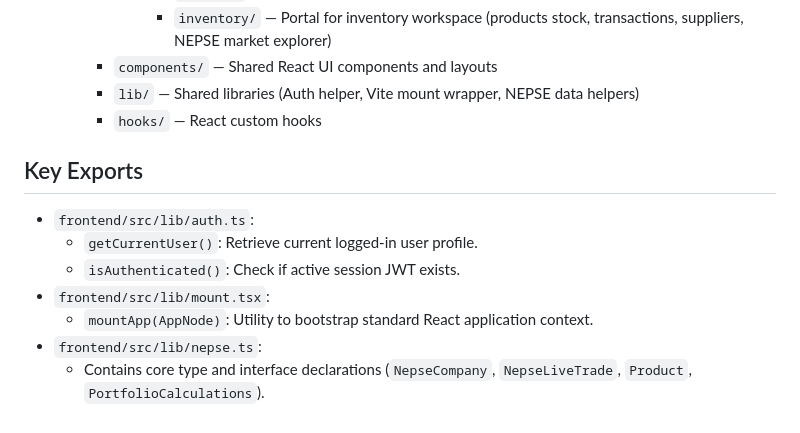
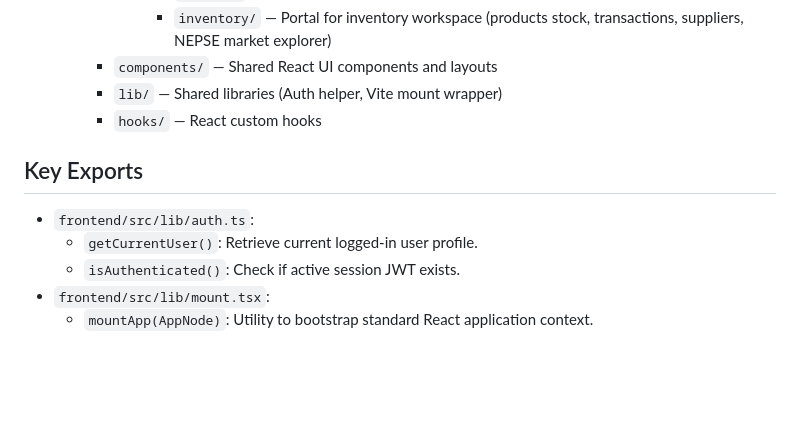
Before and after one commit to mazinod13/Django-Vite-multi-tenant-web-application-template, a Markdown page: .gemini/workspace-map.md, the part around the change. GitHub-like rendering; blank space fills up the shorter version.

Commit message:
chore: remove nepse.ts from workspace map after deletion

```diff
--- a/.gemini/workspace-map.md
+++ b/.gemini/workspace-map.md
@@ -61,7 +61,7 @@ Specified in [`.env`](file:///D:/django_vite_web_app/Django-Vite-multi-tenant-we
         - `library/` — Portal for library workspace (books catalog, borrowings)
         - `inventory/` — Portal for inventory workspace (products stock, transactions, suppliers, NEPSE market explorer)
     - `components/` — Shared React UI components and layouts
-    - `lib/` — Shared libraries (Auth helper, Vite mount wrapper, NEPSE data helpers)
+    - `lib/` — Shared libraries (Auth helper, Vite mount wrapper)
     - `hooks/` — React custom hooks
 
 ## Key Exports
@@ -71,5 +71,3 @@ Specified in [`.env`](file:///D:/django_vite_web_app/Django-Vite-multi-tenant-we
   - `isAuthenticated()`: Check if active session JWT exists.
 - `frontend/src/lib/mount.tsx`:
   - `mountApp(AppNode)`: Utility to bootstrap standard React application context.
-- `frontend/src/lib/nepse.ts`:
-  - Contains core type and interface declarations (`NepseCompany`, `NepseLiveTrade`, `Product`, `PortfolioCalculations`).
```
